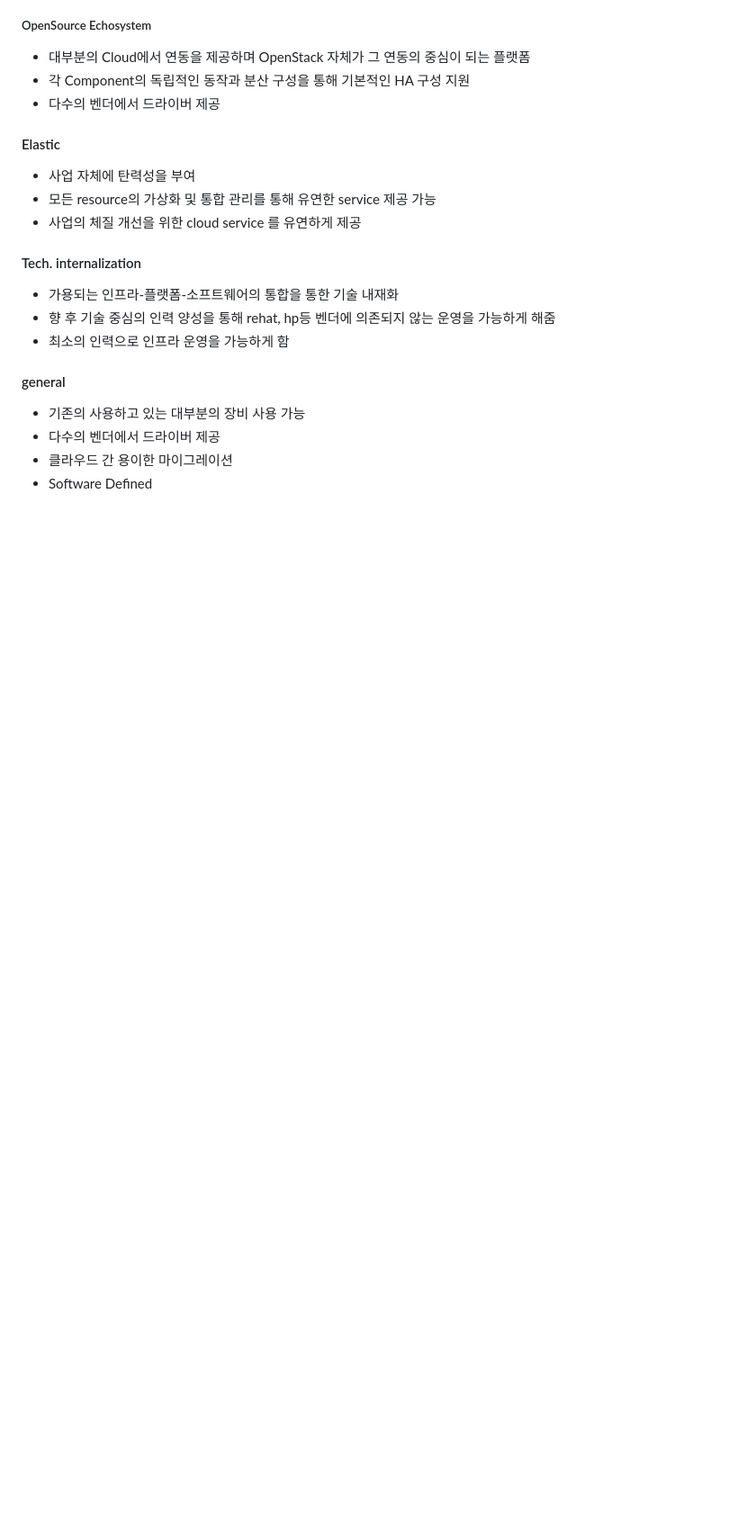
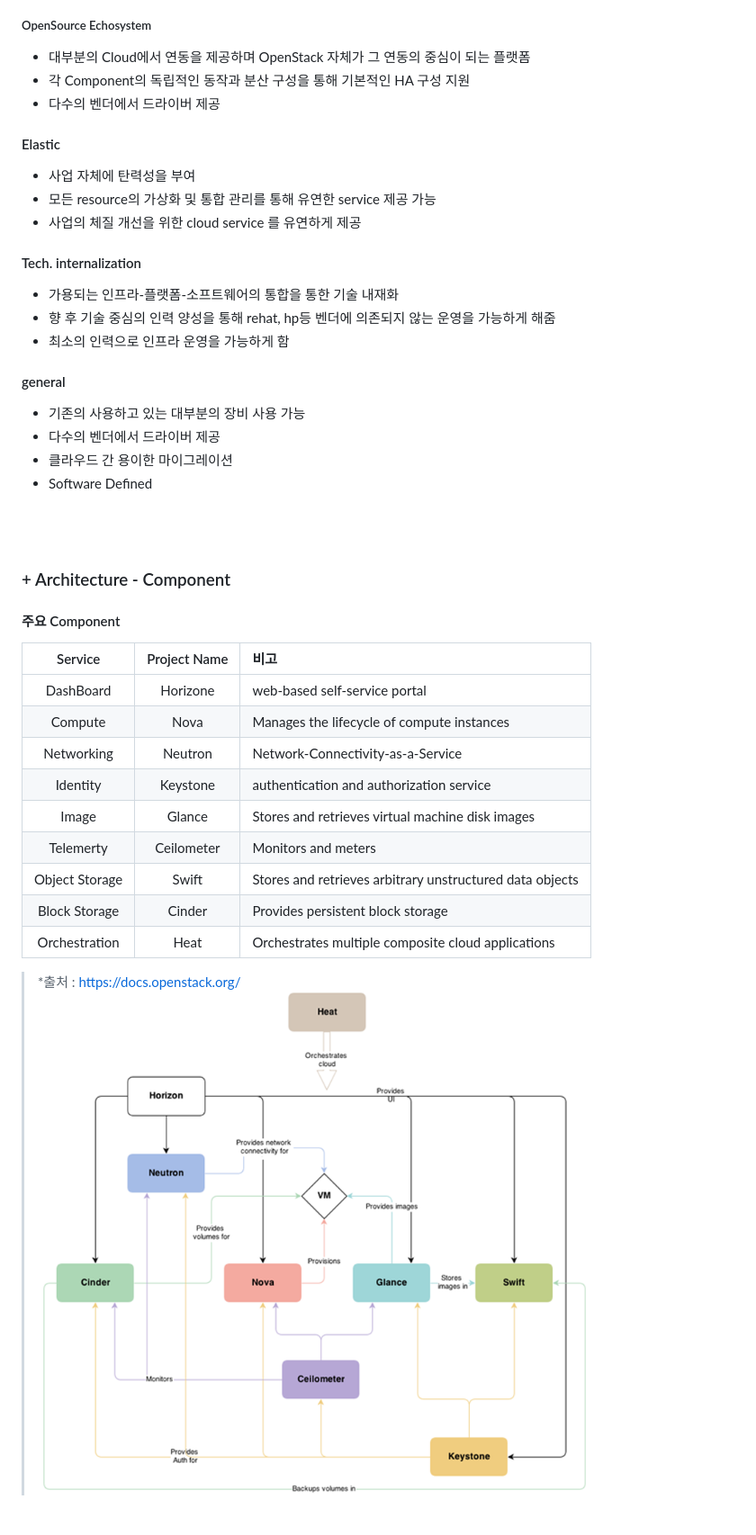
Before and after one commit to engineer-pjin/sre_component_foundation, a Markdown page: openstack.md, the part around the change printed below. Shown: that part at 90% size. Drawn GitHub-style; blank space fills up the shorter version.

```diff
--- a/openstack.md
+++ b/openstack.md
@@ -30,6 +31,22 @@
 + 다수의 벤더에서 드라이버 제공
 + 클라우드 간 용이한 마이그레이션
 + Software Defined
+
 <br><br>
 
+### + Architecture - Component
+#### 주요 Component
+Service | Project Name | 비고
+:---:|:---:|:---|
+DashBoard | Horizone | web-based self-service portal
+Compute | Nova | Manages the lifecycle of compute instances
+Networking | Neutron | Network-Connectivity-as-a-Service
+Identity | Keystone | authentication and authorization service
+Image | Glance | Stores and retrieves virtual machine disk images
+Telemerty | Ceilometer | Monitors and meters
+Object Storage | Swift | Stores and retrieves arbitrary unstructured data objects
+Block Storage | Cinder | Provides persistent block storage
+Orchestration | Heat | Orchestrates multiple composite cloud applications
+> *출처 : https://docs.openstack.org/ <br>
+> ![OpenStack Logical Architecture](https://raw.githubusercontent.com/engineer-pjin/sre_component_foundation/master/image/openStack_simple_architecture.png)
 
```
Also changed, not shown: other parts of openstack.md (+30 -5 lines), image/openstack_East_West_network.png (added), image/openstack_North_South_network.png (added), image/openstack_l2_network.png (added), image/openstack_l3_network.png (added).
